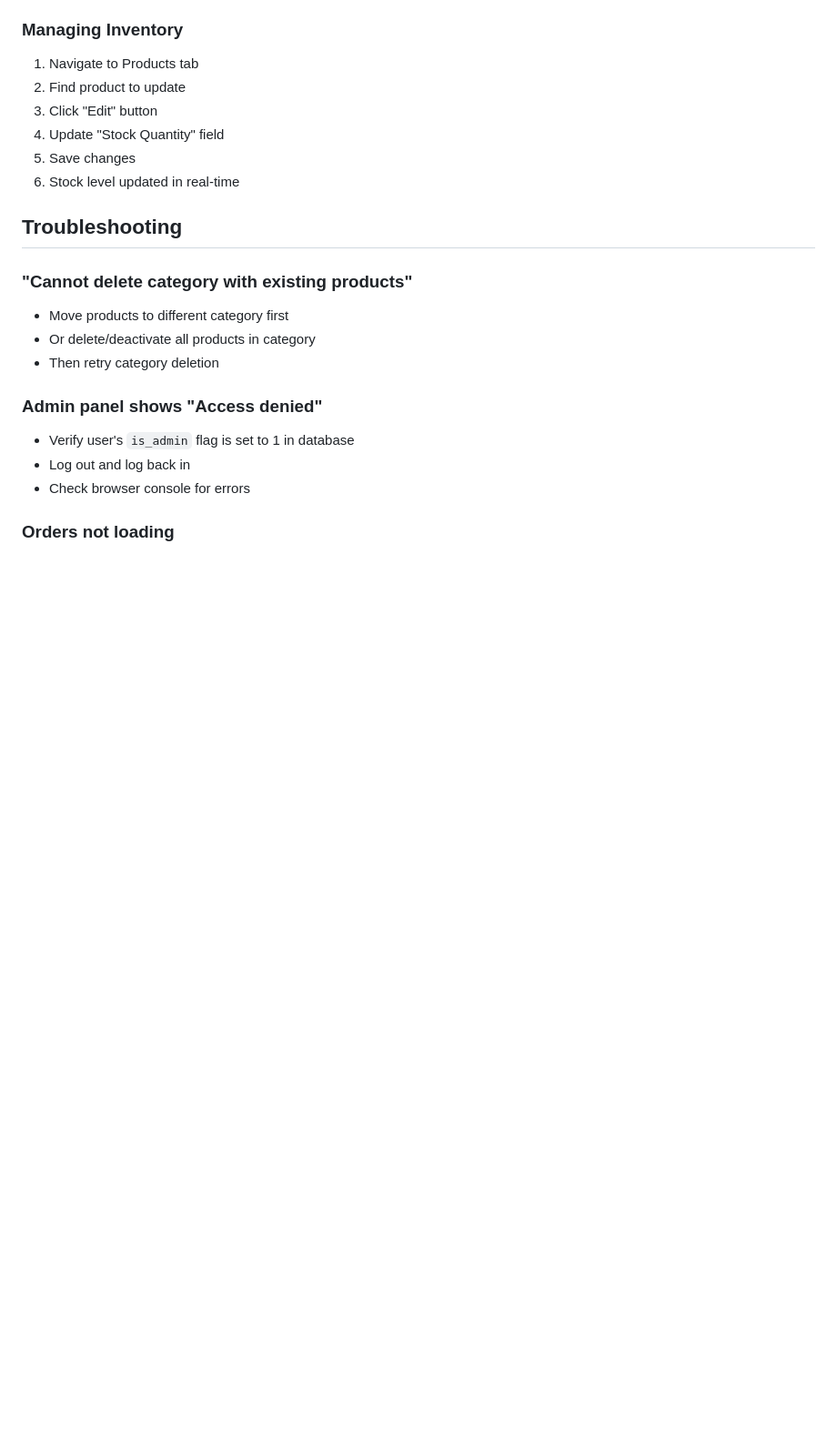
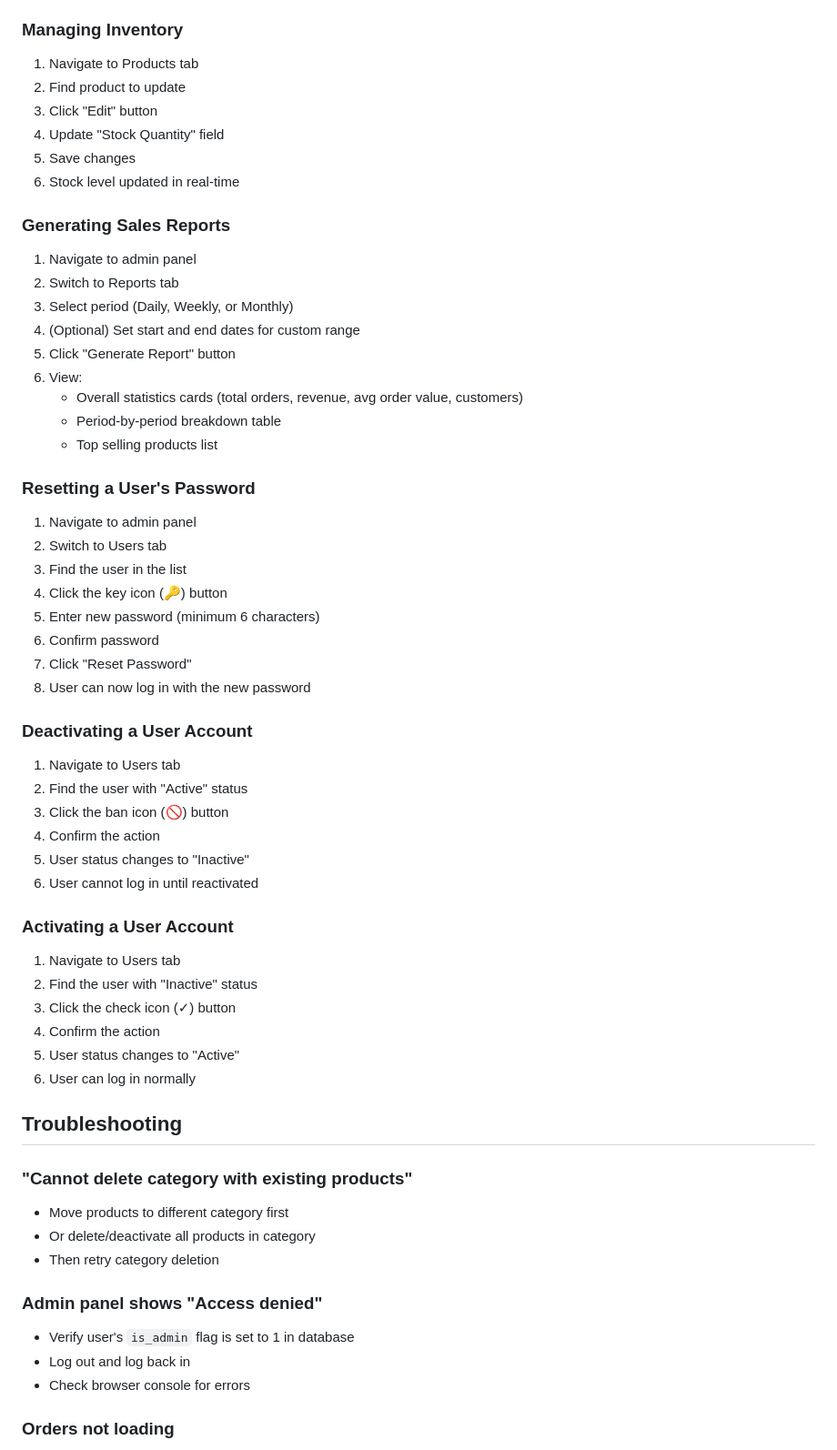
Before and after one commit to justinloleng/ecommerce, a Markdown page: ADMIN_GUIDE.md, the part around one of its changes. Shown at 91% size. Rendered like a GitHub page; blank space fills up the shorter version.

```diff
--- a/ADMIN_GUIDE.md
+++ b/ADMIN_GUIDE.md
@@ -224,6 +299,43 @@ Reason: [Admin's reason for declining]
 5. Save changes
 6. Stock level updated in real-time
 
+### Generating Sales Reports
+1. Navigate to admin panel
+2. Switch to Reports tab
+3. Select period (Daily, Weekly, or Monthly)
+4. (Optional) Set start and end dates for custom range
+5. Click "Generate Report" button
+6. View:
+   - Overall statistics cards (total orders, revenue, avg order value, customers)
+   - Period-by-period breakdown table
+   - Top selling products list
+
+### Resetting a User's Password
+1. Navigate to admin panel
+2. Switch to Users tab
+3. Find the user in the list
+4. Click the key icon (🔑) button
+5. Enter new password (minimum 6 characters)
+6. Confirm password
+7. Click "Reset Password"
+8. User can now log in with the new password
+
+### Deactivating a User Account
+1. Navigate to Users tab
+2. Find the user with "Active" status
+3. Click the ban icon (🚫) button
+4. Confirm the action
+5. User status changes to "Inactive"
+6. User cannot log in until reactivated
+
+### Activating a User Account
+1. Navigate to Users tab
+2. Find the user with "Inactive" status
+3. Click the check icon (✓) button
+4. Confirm the action
+5. User status changes to "Active"
+6. User can log in normally
+
 ## Troubleshooting
 
 ### "Cannot delete category with existing products"
```
Also changed, not shown: other parts of ADMIN_GUIDE.md (+81 -2 lines), README.md (+11 -0 lines).
